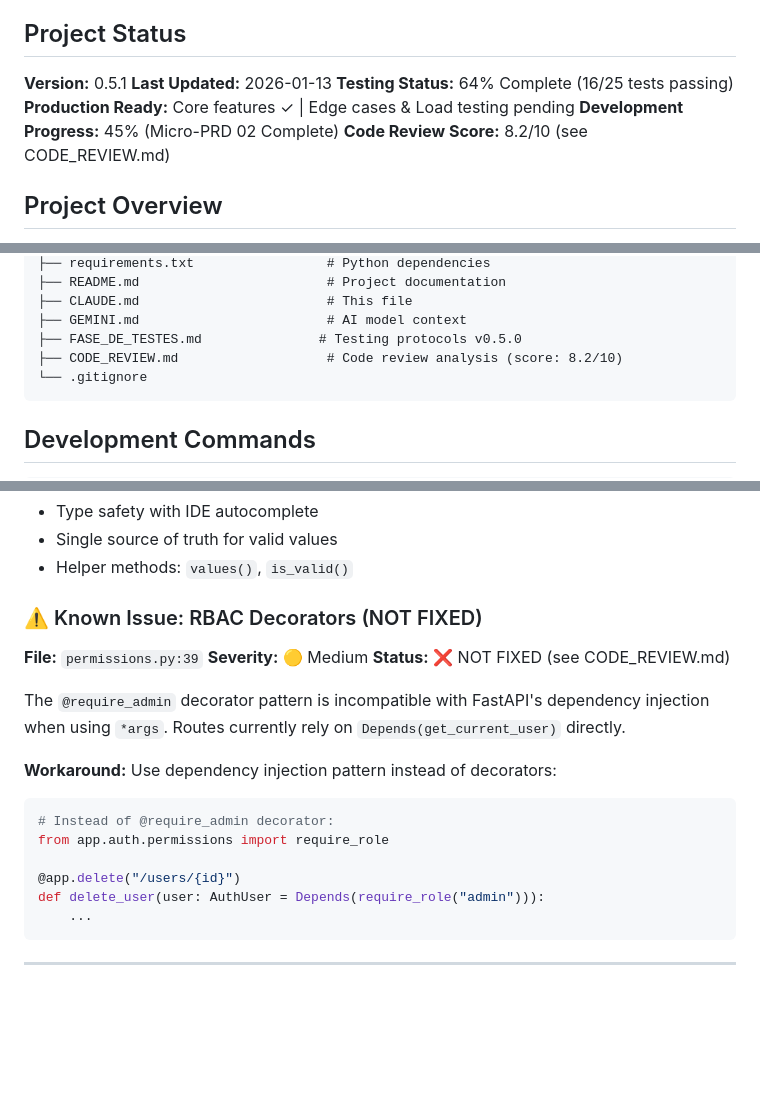
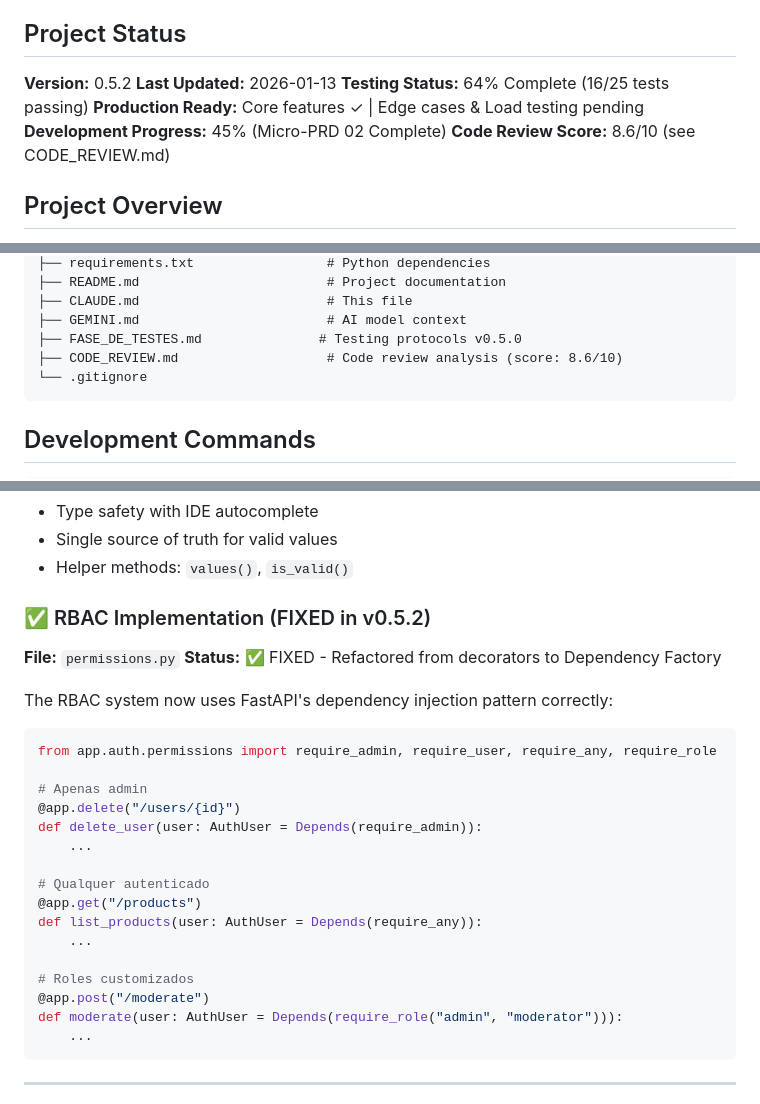
Before and after one commit to yydbrola/FRIDA---BACKEND, a Markdown page: CLAUDE.md, 3 parts joined by grey strips. Drawn GitHub-style; blank space fills up the shorter version.

Commit message:
docs: update version to 0.5.2 and mark RBAC as fixed
- Bump version from 0.5.1 to 0.5.2
- Update code review score from 8.2/10 to 8.6/10
- Mark RBAC as fixed in Known Issues section
- Document new dependency factory pattern for RBAC

Co-Authored-By: Claude Opus 4.5 <noreply@anthropic.com>

````diff
--- a/CLAUDE.md
+++ b/CLAUDE.md
@@ -4,12 +4,12 @@ This file provides guidance to Claude Code (claude.ai/code) when working with co
 
 ## Project Status
 
-**Version:** 0.5.1
+**Version:** 0.5.2
 **Last Updated:** 2026-01-13
 **Testing Status:** 64% Complete (16/25 tests passing)
 **Production Ready:** Core features ✓ | Edge cases & Load testing pending
 **Development Progress:** 45% (Micro-PRD 02 Complete)
-**Code Review Score:** 8.2/10 (see CODE_REVIEW.md)
+**Code Review Score:** 8.6/10 (see CODE_REVIEW.md)
 
 ## Project Overview
 
@@ -63,7 +63,7 @@ componentes/
 ├── CLAUDE.md                        # This file
 ├── GEMINI.md                        # AI model context
 ├── FASE_DE_TESTES.md               # Testing protocols v0.5.0
-├── CODE_REVIEW.md                   # Code review analysis (score: 8.2/10)
+├── CODE_REVIEW.md                   # Code review analysis (score: 8.6/10)
 └── .gitignore
 ```
 
@@ -953,21 +953,29 @@ ProductStatus.values()  # ["draft", "pending", "approved", "rejected", "publishe
 - Single source of truth for valid values
 - Helper methods: `values()`, `is_valid()`
 
-### ⚠️ Known Issue: RBAC Decorators (NOT FIXED)
+### ✅ RBAC Implementation (FIXED in v0.5.2)
 
-**File:** `permissions.py:39`
-**Severity:** 🟡 Medium
-**Status:** ❌ NOT FIXED (see CODE_REVIEW.md)
+**File:** `permissions.py`
+**Status:** ✅ FIXED - Refactored from decorators to Dependency Factory
 
-The `@require_admin` decorator pattern is incompatible with FastAPI's dependency injection when using `*args`. Routes currently rely on `Depends(get_current_user)` directly.
+The RBAC system now uses FastAPI's dependency injection pattern correctly:
 
-**Workaround:** Use dependency injection pattern instead of decorators:
 ```python
-# Instead of @require_admin decorator:
-from app.auth.permissions import require_role
+from app.auth.permissions import require_admin, require_user, require_any, require_role
 
+# Apenas admin
 @app.delete("/users/{id}")
-def delete_user(user: AuthUser = Depends(require_role("admin"))):
+def delete_user(user: AuthUser = Depends(require_admin)):
+    ...
+
+# Qualquer autenticado
+@app.get("/products")
+def list_products(user: AuthUser = Depends(require_any)):
+    ...
+
+# Roles customizados
+@app.post("/moderate")
+def moderate(user: AuthUser = Depends(require_role("admin", "moderator"))):
     ...
 ```
 
````
Also changed, not shown: other parts of CLAUDE.md (+1 -1 lines), GEMINI.md (+3 -3 lines).
